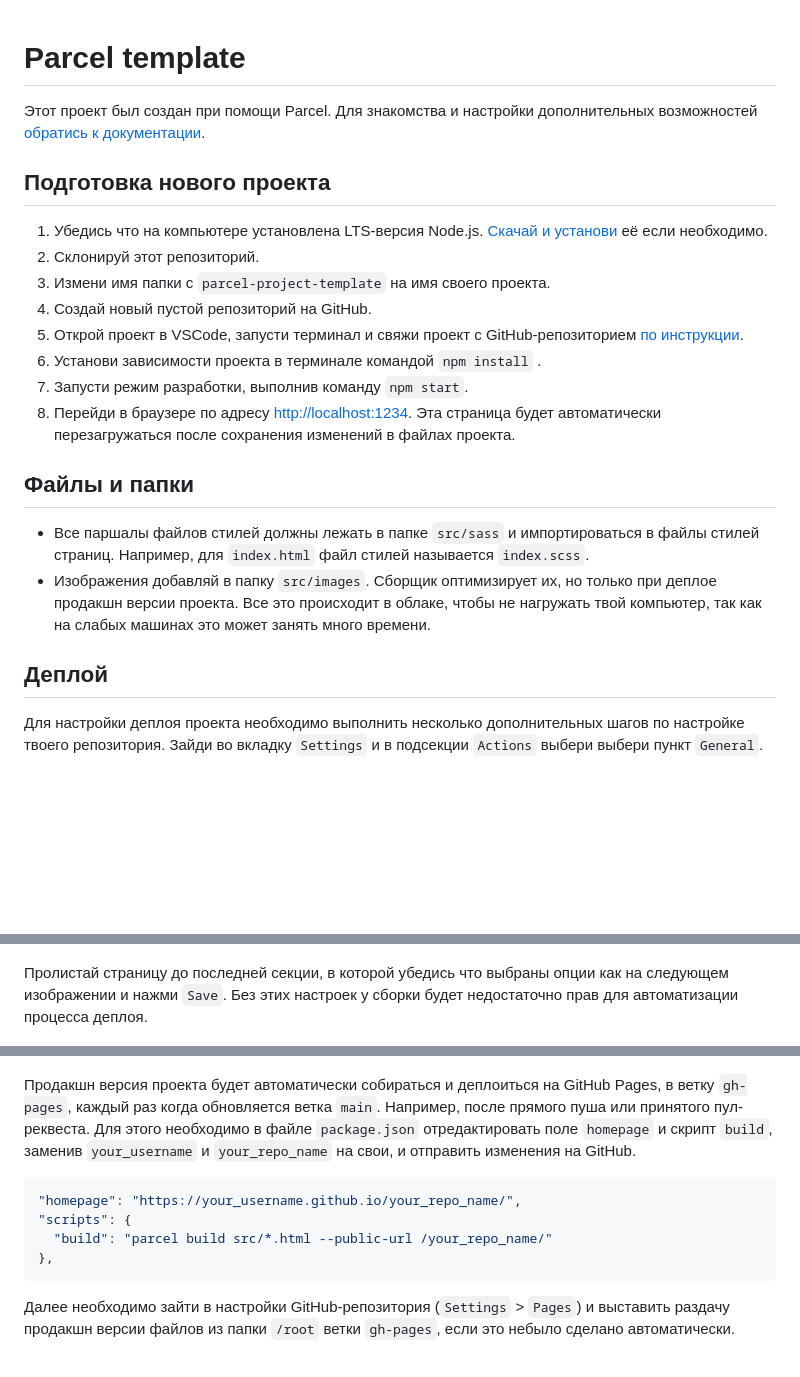
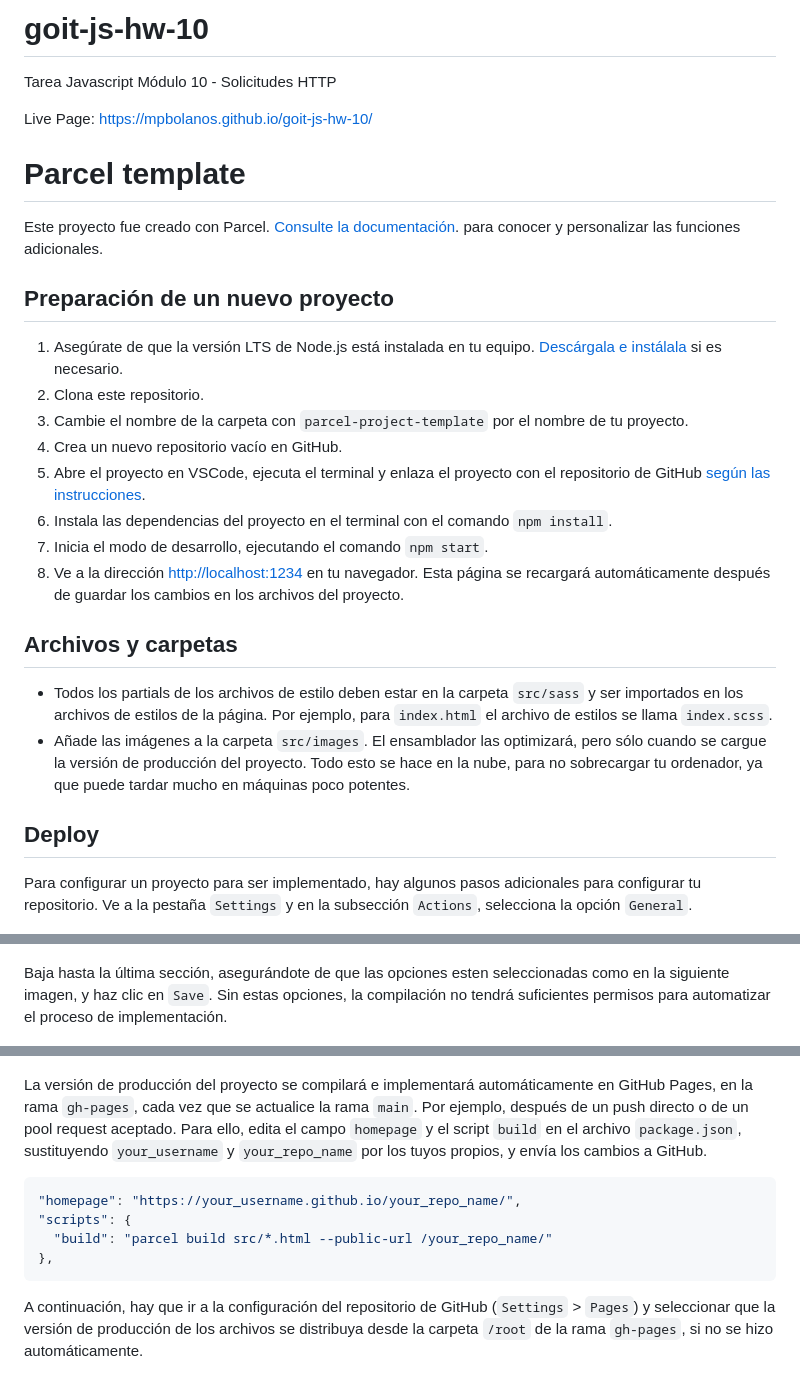
Before and after one commit to MpBolanos/goit-js-hw-10, a Markdown page: README.md, 3 parts joined by grey strips. Drawn GitHub-style; blank space fills up the shorter version.

````diff
--- a/README.md
+++ b/README.md
@@ -1,52 +1,59 @@
+# goit-js-hw-10
+
+Tarea Javascript Módulo 10 -  Solicitudes HTTP
+
+Live Page: https://mpbolanos.github.io/goit-js-hw-10/
+
 # Parcel template
 
-Этот проект был создан при помощи Parcel. Для знакомства и настройки
-дополнительных возможностей [обратись к документации](https://parceljs.org/).
+Este proyecto fue creado con Parcel. [Consulte la documentación](https://parceljs.org/).
+para conocer y personalizar las funciones adicionales.
 
-## Подготовка нового проекта
+## Preparación de un nuevo proyecto
 
-1. Убедись что на компьютере установлена LTS-версия Node.js.
-   [Скачай и установи](https://nodejs.org/en/) её если необходимо.
-2. Склонируй этот репозиторий.
-3. Измени имя папки с `parcel-project-template` на имя своего проекта.
-4. Создай новый пустой репозиторий на GitHub.
-5. Открой проект в VSCode, запусти терминал и свяжи проект с GitHub-репозиторием
-   [по инструкции](https://docs.github.com/en/get-started/getting-started-with-git/managing-remote-repositories#changing-a-remote-repositorys-url).
-6. Установи зависимости проекта в терминале командой `npm install` .
-7. Запусти режим разработки, выполнив команду `npm start`.
-8. Перейди в браузере по адресу [http://localhost:1234](http://localhost:1234).
-   Эта страница будет автоматически перезагружаться после сохранения изменений в
-   файлах проекта.
+1. Asegúrate de que la versión LTS de Node.js está instalada en tu equipo.
+   [Descárgala e instálala](https://nodejs.org/en/) si es necesario.
+2. Clona este repositorio.
+3. Cambie el nombre de la carpeta con `parcel-project-template` por el nombre de tu proyecto.
+4. Crea un nuevo repositorio vacío en GitHub.
+5. Abre el proyecto en VSCode, ejecuta el terminal y enlaza el proyecto con el repositorio de GitHub
+   [según las instrucciones](https://docs.github.com/en/get-started/getting-started-with-git/managing-remote-repositories#changing-a-remote-repositorys-url).
+6. Instala las dependencias del proyecto en el terminal con el comando `npm install`.
+7. Inicia el modo de desarrollo, ejecutando el comando `npm start`.
+8. Ve a la dirección [http://localhost:1234](http://localhost:1234) en tu navegador.
+   Esta página se recargará automáticamente después de guardar los cambios en los
+   archivos del proyecto.
 
-## Файлы и папки
+## Archivos y carpetas
 
-- Все паршалы файлов стилей должны лежать в папке `src/sass` и импортироваться в
-  файлы стилей страниц. Например, для `index.html` файл стилей называется
-  `index.scss`.
-- Изображения добавляй в папку `src/images`. Сборщик оптимизирует их, но только
-  при деплое продакшн версии проекта. Все это происходит в облаке, чтобы не
-  нагружать твой компьютер, так как на слабых машинах это может занять много
-  времени.
+- Todos los partials de los archivos de estilo deben estar en la carpeta `src/sass`
+  y ser importados en los archivos de estilos de la página. Por ejemplo, para
+ `index.html` el archivo de estilos se llama `index.scss`.
+- Añade las imágenes a la carpeta `src/images`. El ensamblador las optimizará,
+  pero sólo cuando se cargue la versión de producción del proyecto. Todo esto
+  se hace en la nube, para no sobrecargar tu ordenador, ya que puede tardar
+  mucho en máquinas poco potentes.
 
-## Деплой
+## Deploy
 
-Для настройки деплоя проекта необходимо выполнить несколько дополнительных шагов
-по настройке твоего репозитория. Зайди во вкладку `Settings` и в подсекции
-`Actions` выбери выбери пункт `General`.
+Para configurar un proyecto para ser implementado, hay algunos pasos adicionales
+para configurar tu repositorio. Ve a la pestaña `Settings` y en la subsección
+`Actions`, selecciona la opción `General`.
 
 ![GitHub actions settings](./assets/actions-config-step-1.png)
 
-Пролистай страницу до последней секции, в которой убедись что выбраны опции как
-на следующем изображении и нажми `Save`. Без этих настроек у сборки будет
-недостаточно прав для автоматизации процесса деплоя.
+Baja hasta la última sección, asegurándote de que las opciones esten seleccionadas
+como en la siguiente imagen, y haz clic en `Save`. Sin estas opciones, la compilación
+no tendrá suficientes permisos para automatizar el proceso de implementación.
 
 ![GitHub actions settings](./assets/actions-config-step-2.png)
 
-Продакшн версия проекта будет автоматически собираться и деплоиться на GitHub
-Pages, в ветку `gh-pages`, каждый раз когда обновляется ветка `main`. Например,
-после прямого пуша или принятого пул-реквеста. Для этого необходимо в файле
-`package.json` отредактировать поле `homepage` и скрипт `build`, заменив
-`your_username` и `your_repo_name` на свои, и отправить изменения на GitHub.
+La versión de producción del proyecto se compilará e implementará automáticamente
+en GitHub Pages, en la rama `gh-pages`, cada vez que se actualice la rama `main`.
+Por ejemplo, después de un push directo o de un pool request aceptado. Para
+ello, edita el campo `homepage` y el script `build` en el archivo `package.json`,
+sustituyendo `your_username` y `your_repo_name` por los tuyos propios, y envía
+los cambios a GitHub.
 
 ```json
 "homepage": "https://your_username.github.io/your_repo_name/",
@@ -55,9 +62,9 @@ Pages, в ветку `gh-pages`, каждый раз когда обновляе
 },
 ```
 
-Далее необходимо зайти в настройки GitHub-репозитория (`Settings` > `Pages`) и
-выставить раздачу продакшн версии файлов из папки `/root` ветки `gh-pages`, если
-это небыло сделано автоматически.
+A continuación, hay que ir a la configuración del repositorio de GitHub
+(`Settings` > `Pages`) y seleccionar que la versión de producción de los archivos
+se distribuya desde la carpeta `/root` de la rama `gh-pages`, si no se hizo automáticamente.
 
 ![GitHub Pages settings](./assets/repo-settings.png)
 
````
Also changed, not shown: other parts of README.md (+23 -23 lines).
